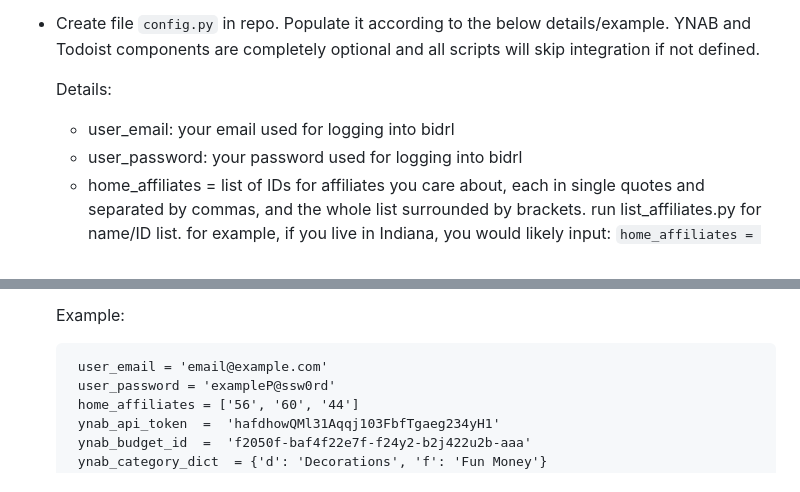
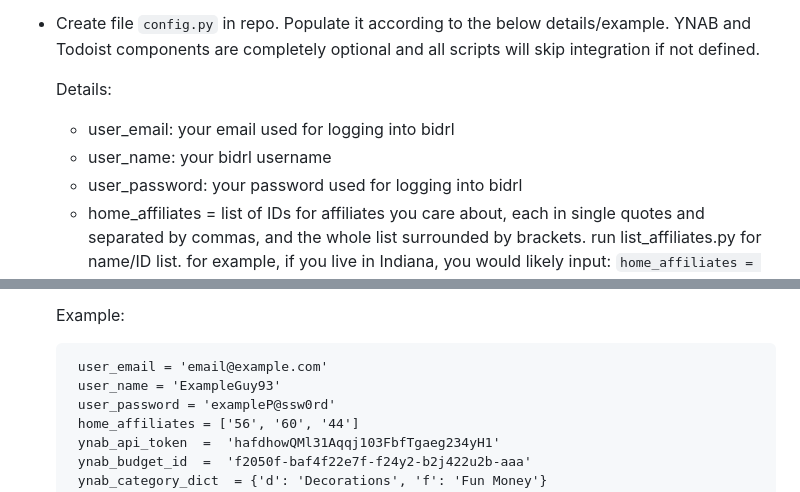
Before and after one commit to ntallarico/bidrl_tools, a Markdown page: README.md, 2 parts joined by grey strips. Rendered like a GitHub page.

Commit message:
added user_name to config

```diff
--- a/README.md
+++ b/README.md
@@ -11,6 +11,7 @@ Setup:
 
 	Details:
 	 - user_email: your email used for logging into bidrl
+	 - user_name: your bidrl username
 	 - user_password: your password used for logging into bidrl
 	 - home_affiliates = list of IDs for affiliates you care about, each in single quotes and separated by commas, and the whole list
 	   surrounded by brackets. run list_affiliates.py for name/ID list. for
@@ -25,6 +26,7 @@ Setup:
 	Example:
 
 	    user_email = 'email@example.com'
+	    user_name = 'ExampleGuy93'
 	    user_password = 'exampleP@ssw0rd'
 	    home_affiliates = ['56', '60', '44']
 	    ynab_api_token  =  'hafdhowQMl31Aqqj103FbfTgaeg234yH1'
```
